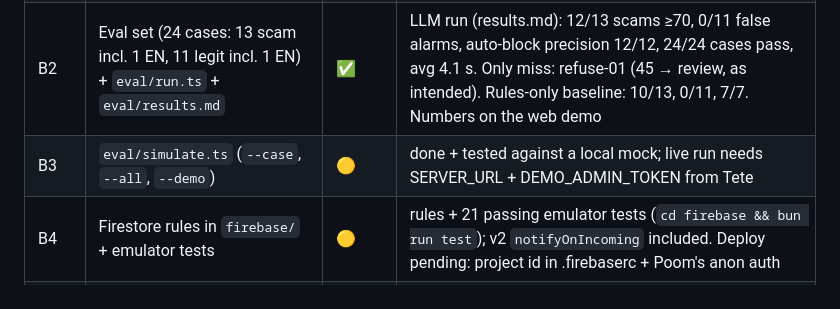
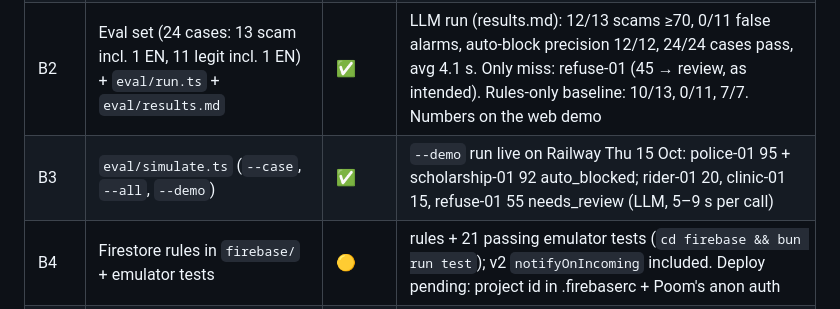
Before and after one commit to poomp5/knockfirst, a Markdown page: docs/progress/sky.md, the part around the change. GitHub-like rendering.

Commit message:
docs: sky progress, simulate --demo live on Railway
Co-Authored-By: Claude Opus 5.5 <noreply@anthropic.com>
Claude-Session: https://claude.ai/code/session_015UxJS2WJD1xhpD2aHbFjd1

```diff
--- a/docs/progress/sky.md
+++ b/docs/progress/sky.md
@@ -7,7 +7,7 @@ Legend: ✅ done · 🟡 in progress · ❌ not started
 | B0 | ElevenLabs agent (Thai + English), send key/agent ID/webhook secret to Tete, `agent/agent-config.md` | 🟡 | agent-config.md drafted (prompt, first message, data collection, test table); Sky fills voice/model/latency + test results |
 | B1 | Analysis engine `apps/server/src/ai/` (llm, prompt, schema, rules, index) | ✅ | live LLM verified (Haiku 5.5, avg 4.1 s per call) |
 | B2 | Eval set (24 cases: 13 scam incl. 1 EN, 11 legit incl. 1 EN) + `eval/run.ts` + `eval/results.md` | ✅ | LLM run (results.md): 12/13 scams ≥70, 0/11 false alarms, auto-block precision 12/12, 24/24 cases pass, avg 4.1 s. Only miss: refuse-01 (45 → review, as intended). Rules-only baseline: 10/13, 0/11, 7/7. Numbers on the web demo |
-| B3 | `eval/simulate.ts` (`--case`, `--all`, `--demo`) | 🟡 | done + tested against a local mock; live run needs SERVER_URL + DEMO_ADMIN_TOKEN from Tete |
+| B3 | `eval/simulate.ts` (`--case`, `--all`, `--demo`) | ✅ | `--demo` run live on Railway Thu 15 Oct: police-01 95 + scholarship-01 92 auto_blocked; rider-01 20, clinic-01 15, refuse-01 55 needs_review (LLM, 5–9 s per call) |
 | B4 | Firestore rules in `firebase/` + emulator tests | 🟡 | rules + 21 passing emulator tests (`cd firebase && bun run test`); v2 `notifyOnIncoming` included. Deploy pending: project id in .firebaserc + Poom's anon auth |
 | B5 | Web demo `apps/web-demo` on Vercel | 🟡 | built: browser call, live inbox + drawer with Accept/Block (A6 recipes), how it works, results, QR, team, TH/EN; checked in preview mode at desktop + 390px, no console errors. Pending: Firebase web config + server URL, live call test, Vercel deploy |
 | B6 | Security checklist + README "Safety & privacy" text for Tete | 🟡 | history scan clean; SAFETY.md (README text + 5 findings for Tete); live probe script `src/ai/eval/security.ts` (needs server URL); agent tests listed in agent-config.md (needs B0) |
```
